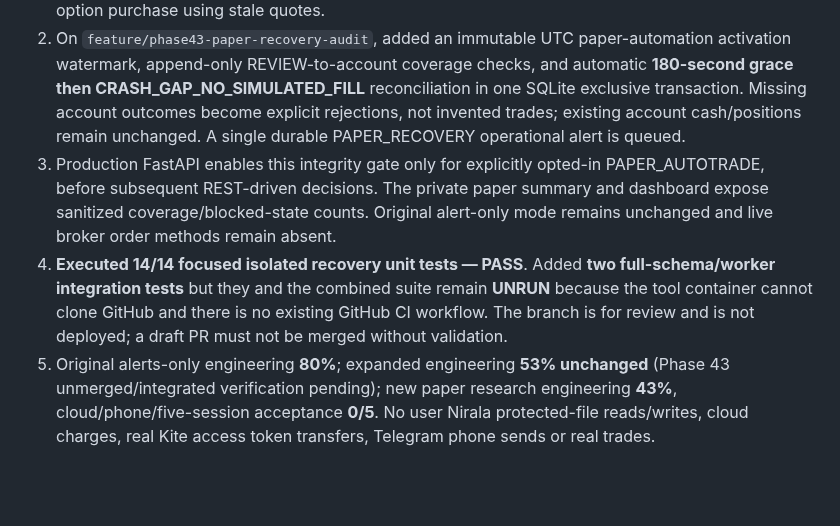
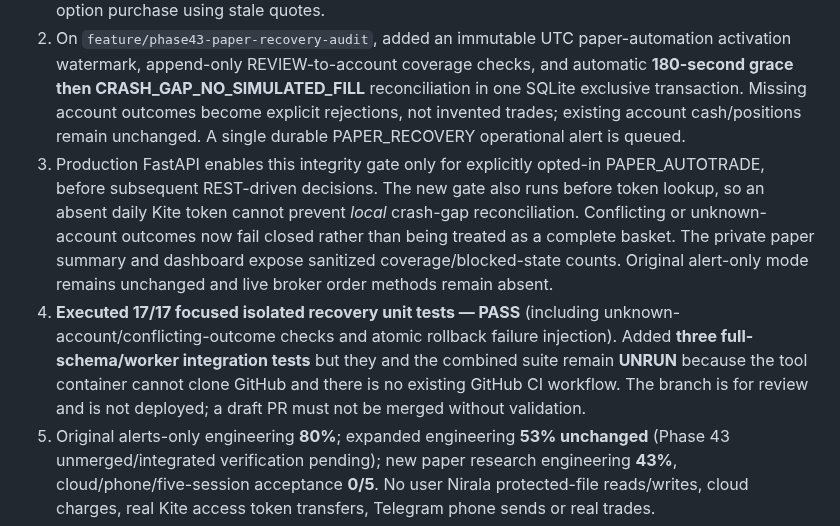
Before and after one commit to Tirthanand17/Indicator-Setup, a Markdown page: cloud-alerts/docs/PROGRESS.md, the part around the change. GitHub-like rendering; blank space fills up the shorter version.

Commit message:
Phase 43: keep branch progress evidence aligned with 17 focused tests and recovery fixes

```diff
--- a/cloud-alerts/docs/PROGRESS.md
+++ b/cloud-alerts/docs/PROGRESS.md
@@ -43,8 +43,8 @@ The legacy phase percentages still sum to **80.0%, rounded to 80% of the ORIGINA
 
 1. Found a real two-portfolio write-gap: the source five-indicator REVIEW and virtual candidate are committed before the independent ₹50k and ₹100k paper account results. A worker crash can leave a partial pair; retry may be suppressed by the persisted review candidate. Never backfill a simulated option purchase using stale quotes.
 2. On `feature/phase43-paper-recovery-audit`, added an immutable UTC paper-automation activation watermark, append-only REVIEW-to-account coverage checks, and automatic **180-second grace then CRASH_GAP_NO_SIMULATED_FILL** reconciliation in one SQLite exclusive transaction. Missing account outcomes become explicit rejections, not invented trades; existing account cash/positions remain unchanged. A single durable PAPER_RECOVERY operational alert is queued.
-3. Production FastAPI enables this integrity gate only for explicitly opted-in PAPER_AUTOTRADE, before subsequent REST-driven decisions. The private paper summary and dashboard expose sanitized coverage/blocked-state counts. Original alert-only mode remains unchanged and live broker order methods remain absent.
-4. **Executed 14/14 focused isolated recovery unit tests — PASS**. Added **two full-schema/worker integration tests** but they and the combined suite remain **UNRUN** because the tool container cannot clone GitHub and there is no existing GitHub CI workflow. The branch is for review and is not deployed; a draft PR must not be merged without validation.
+3. Production FastAPI enables this integrity gate only for explicitly opted-in PAPER_AUTOTRADE, before subsequent REST-driven decisions. The new gate also runs before token lookup, so an absent daily Kite token cannot prevent *local* crash-gap reconciliation. Conflicting or unknown-account outcomes now fail closed rather than being treated as a complete basket. The private paper summary and dashboard expose sanitized coverage/blocked-state counts. Original alert-only mode remains unchanged and live broker order methods remain absent.
+4. **Executed 17/17 focused isolated recovery unit tests — PASS** (including unknown-account/conflicting-outcome checks and atomic rollback failure injection). Added **three full-schema/worker integration tests** but they and the combined suite remain **UNRUN** because the tool container cannot clone GitHub and there is no existing GitHub CI workflow. The branch is for review and is not deployed; a draft PR must not be merged without validation.
 5. Original alerts-only engineering **80%**; expanded engineering **53% unchanged** (Phase 43 unmerged/integrated verification pending); new paper research engineering **43%**, cloud/phone/five-session acceptance **0/5**. No user Nirala protected-file reads/writes, cloud charges, real Kite access token transfers, Telegram phone sends or real trades.
 6. Detailed phase ledger: [Phase 43 crash recovery and exact continuation](PAPER_RECOVERY_PHASE43.md). Next: full pytest on an approved runner; fix test/integration findings; then merge, complete data quality/fee validation, and activate approved host and real five-session paper tests.
 
```
